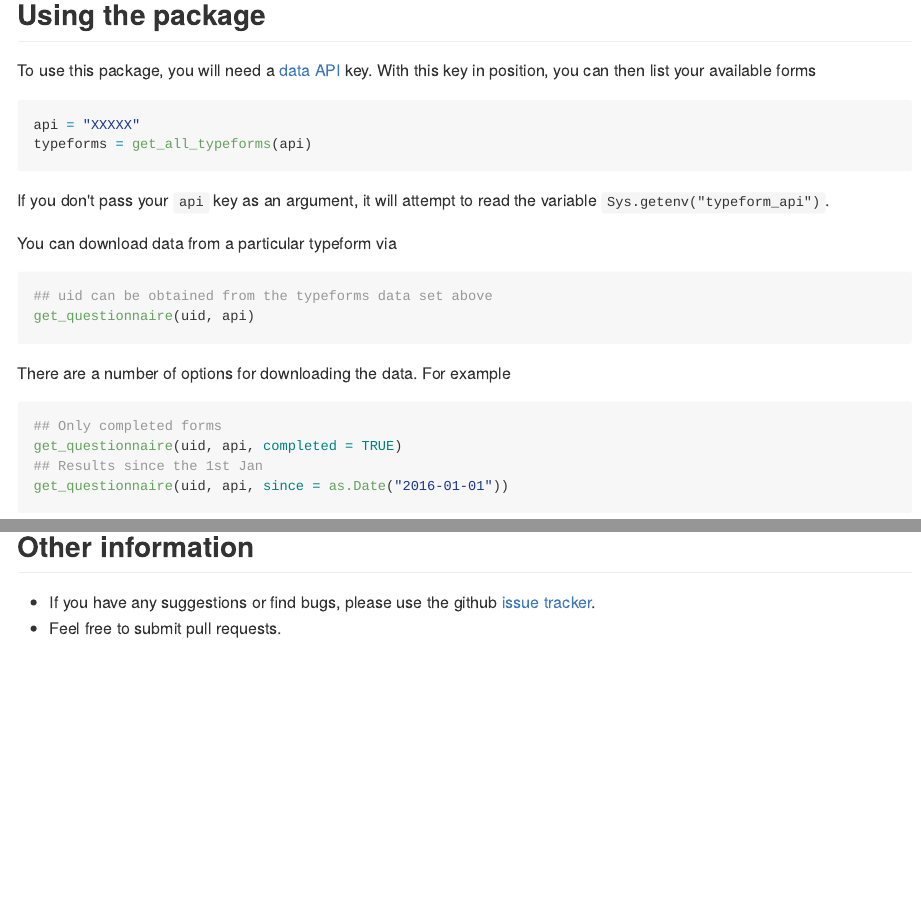
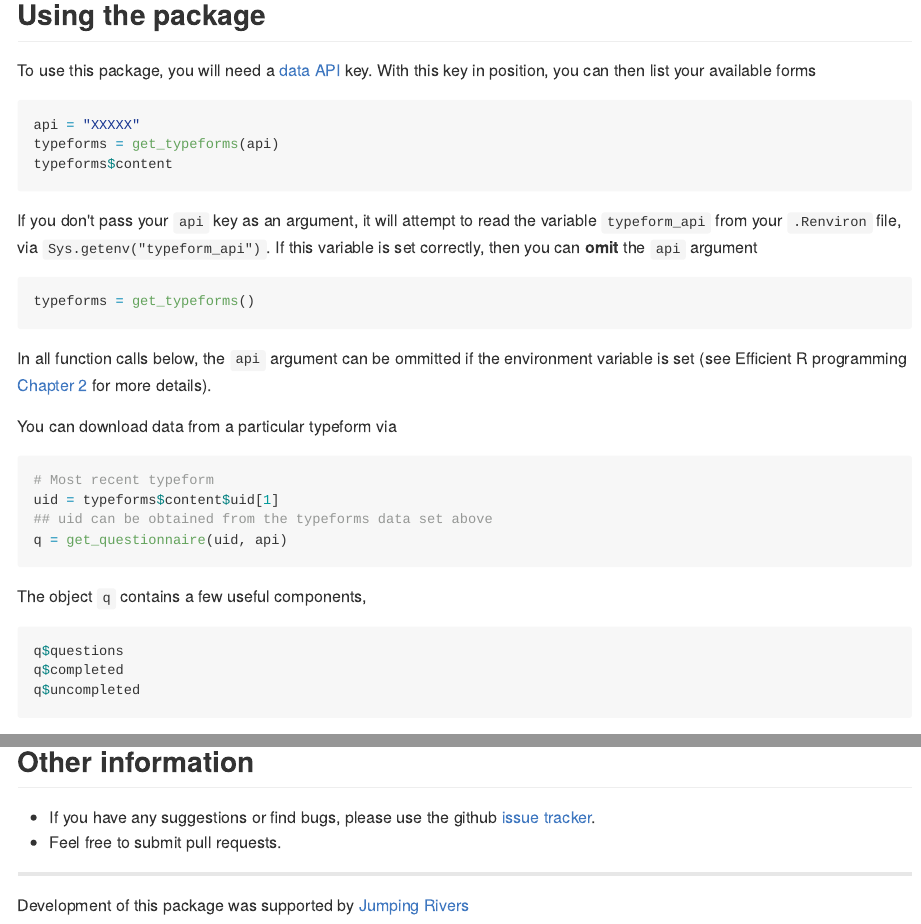
Before and after one commit to csgillespie/rtypeform, an R Markdown document (README.Rmd): the page in a window 1100 px wide, from 480 px down, and a second part further down, joined at a grey line. The pictures show the output file README.md that the author committed with the source, drawn offline in the style of GitHub; badge pictures from the web are left out.

Commit message:
Package & Readme bump

````diff
--- a/README.Rmd
+++ b/README.Rmd
@@ -2,6 +2,8 @@
 output:
   md_document:
     variant: markdown_github
+editor_options:
+  chunk_output_type: console
 ---
 
 <!-- README.md is generated from README.Rmd. Please edit that file -->
@@ -45,16 +47,36 @@
 
 ```{r eval=FALSE}
 api = "XXXXX"
-typeforms = get_all_typeforms(api)
+typeforms = get_typeforms(api)
+typeforms$content
 ```
 
 If you don't pass your `api` key as an argument, it will attempt to read the variable
-`Sys.getenv("typeform_api")`.
+`typeform_api` from your `.Renviron` file, via `Sys.getenv("typeform_api")`. If
+this variable is set correctly, then you can __omit__ the `api` argument
+
+```{r eval=FALSE}
+typeforms = get_typeforms()
+```
+
+In all function calls below, the `api` argument can be ommitted if the environment variable is
+set (see Efficient R programming [Chapter 2](https://csgillespie.github.io/efficientR/set-up.html#renviron) for
+more details).
 
 You can download data from a particular typeform via
 ```{r eval=FALSE}
+# Most recent typeform
+uid = typeforms$content$uid[1]
 ## uid can be obtained from the typeforms data set above
-get_questionnaire(uid, api)
+q = get_questionnaire(uid, api)
+```
+
+The object `q` contains a few useful components,
+
+```{r, eval=FALSE}
+q$questions
+q$completed
+q$uncompleted
 ```
 
 There are a number of options for downloading the data. For example
@@ -88,3 +113,7 @@
 
  * If you have any suggestions or find bugs, please use the github [issue tracker](https://github.com/csgillespie/rtypeform/issues).
  * Feel free to submit pull requests.
+
+---
+
+Development of this package was supported by [Jumping Rivers](https://www.jumpingrivers.com)
````
Also changed, not shown: NEWS.md (+5 -1 lines), README.md, README.Rmd (5 more changed lines), 1 other file.
